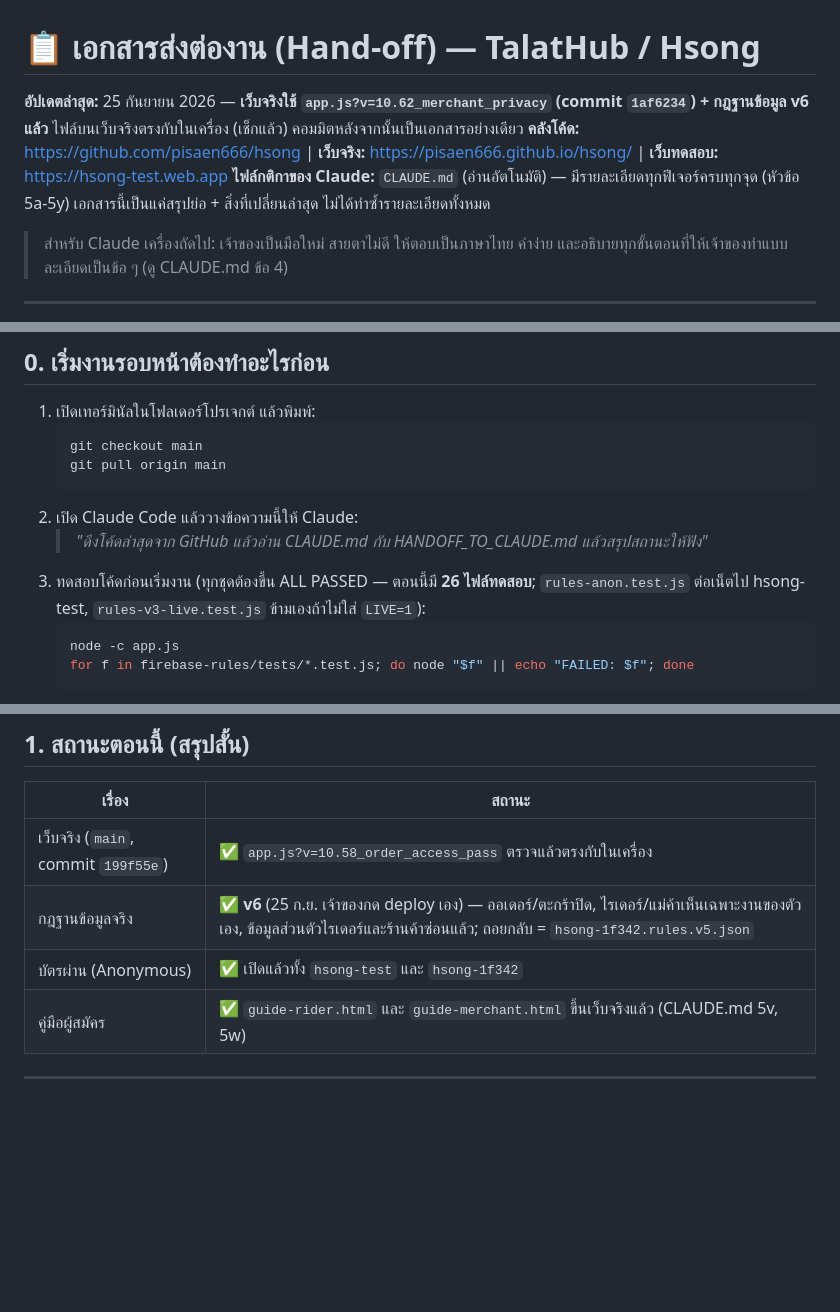
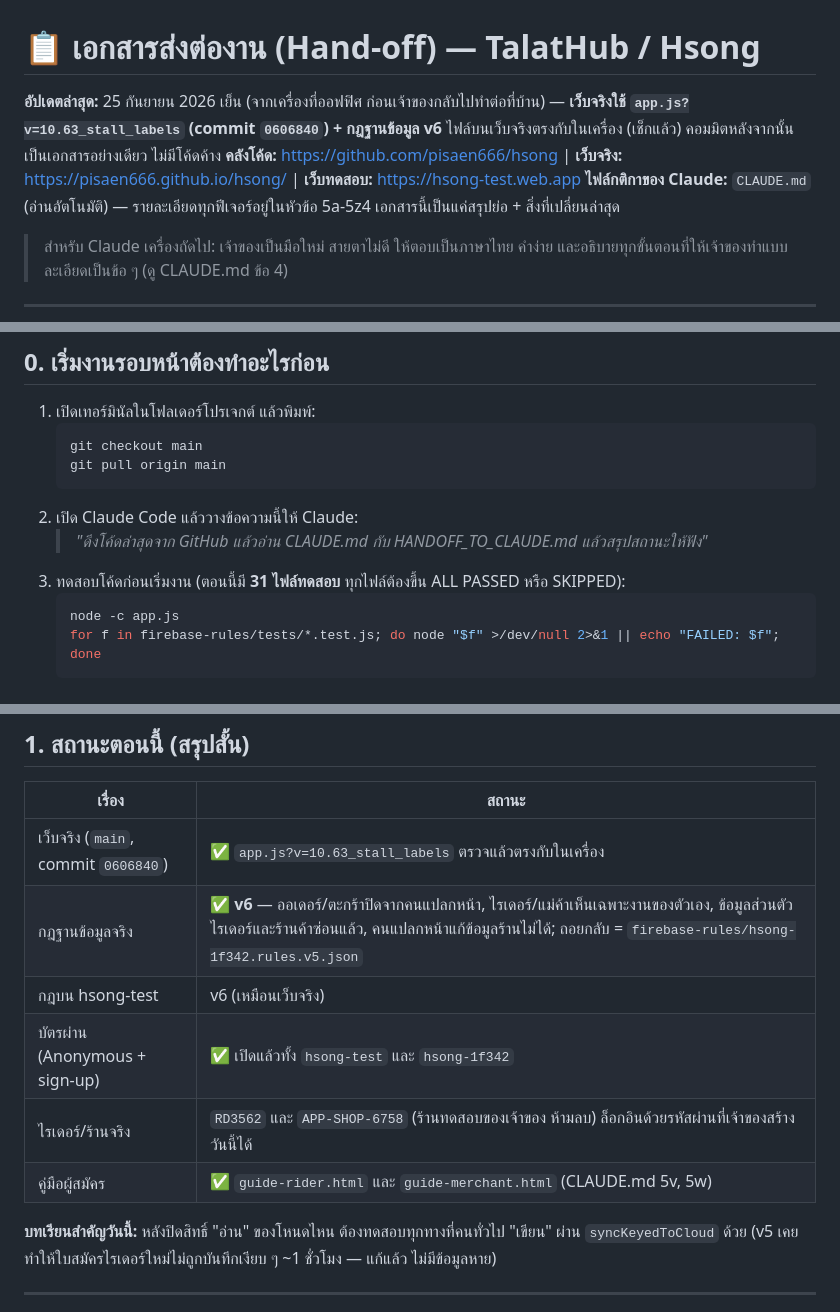
Before and after one commit to pisaen666/hsong, a Markdown page: HANDOFF_TO_CLAUDE.md, 3 parts joined by grey strips. Rendered like a GitHub page; blank space fills up the shorter version.

Commit message:
docs(handoff): end-of-day summary for continuing at home (2026-09-25)
Co-Authored-By: Claude Opus 5.5 <noreply@anthropic.com>

````diff
--- a/HANDOFF_TO_CLAUDE.md
+++ b/HANDOFF_TO_CLAUDE.md
@@ -1,8 +1,8 @@
 # 📋 เอกสารส่งต่องาน (Hand-off) — TalatHub / Hsong
 
-**อัปเดตล่าสุด:** 25 กันยายน 2026 — **เว็บจริงใช้ `app.js?v=10.62_merchant_privacy` (commit `1af6234`) + กฎฐานข้อมูล v6 แล้ว** ไฟล์บนเว็บจริงตรงกับในเครื่อง (เช็กแล้ว) คอมมิตหลังจากนั้นเป็นเอกสารอย่างเดียว
+**อัปเดตล่าสุด:** 25 กันยายน 2026 เย็น (จากเครื่องที่ออฟฟิศ ก่อนเจ้าของกลับไปทำต่อที่บ้าน) — **เว็บจริงใช้ `app.js?v=10.63_stall_labels` (commit `0606840`) + กฎฐานข้อมูล v6** ไฟล์บนเว็บจริงตรงกับในเครื่อง (เช็กแล้ว) คอมมิตหลังจากนั้นเป็นเอกสารอย่างเดียว ไม่มีโค้ดค้าง
 **คลังโค้ด:** https://github.com/pisaen666/hsong  |  **เว็บจริง:** https://pisaen666.github.io/hsong/  |  **เว็บทดสอบ:** https://hsong-test.web.app
-**ไฟล์กติกาของ Claude:** `CLAUDE.md` (อ่านอัตโนมัติ) — มีรายละเอียดทุกฟีเจอร์ครบทุกจุด (หัวข้อ 5a-5y) เอกสารนี้เป็นแค่สรุปย่อ + สิ่งที่เปลี่ยนล่าสุด ไม่ได้ทำซ้ำรายละเอียดทั้งหมด
+**ไฟล์กติกาของ Claude:** `CLAUDE.md` (อ่านอัตโนมัติ) — รายละเอียดทุกฟีเจอร์อยู่ในหัวข้อ 5a-5z4 เอกสารนี้เป็นแค่สรุปย่อ + สิ่งที่เปลี่ยนล่าสุด
 
 > สำหรับ Claude เครื่องถัดไป: เจ้าของเป็นมือใหม่ สายตาไม่ดี ให้ตอบเป็นภาษาไทย คำง่าย และอธิบายทุกขั้นตอนที่ให้เจ้าของทำแบบละเอียดเป็นข้อ ๆ (ดู CLAUDE.md ข้อ 4)
 
@@ -17,8 +17,8 @@
    ```
 2. เปิด Claude Code แล้ววางข้อความนี้ให้ Claude:
    > *"ดึงโค้ดล่าสุดจาก GitHub แล้วอ่าน CLAUDE.md กับ HANDOFF_TO_CLAUDE.md แล้วสรุปสถานะให้ฟัง"*
-3. ทดสอบโค้ดก่อนเริ่มงาน (ทุกชุดต้องขึ้น ALL PASSED — ตอนนี้มี **26 ไฟล์ทดสอบ**; `rules-anon.test.js` ต่อเน็ตไป hsong-test, `rules-v3-live.test.js` ข้ามเองถ้าไม่ใส่ `LIVE=1`):
+3. ทดสอบโค้ดก่อนเริ่มงาน (ตอนนี้มี **31 ไฟล์ทดสอบ** ทุกไฟล์ต้องขึ้น ALL PASSED หรือ SKIPPED):
    ```bash
    node -c app.js
-   for f in firebase-rules/tests/*.test.js; do node "$f" || echo "FAILED: $f"; done
+   for f in firebase-rules/tests/*.test.js; do node "$f" >/dev/null 2>&1 || echo "FAILED: $f"; done
    ```
@@ -35,10 +43,14 @@
 
 | เรื่อง | สถานะ |
 |---|---|
-| เว็บจริง (`main`, commit `199f55e`) | ✅ `app.js?v=10.58_order_access_pass` ตรวจแล้วตรงกับในเครื่อง |
-| กฎฐานข้อมูลจริง | ✅ **v6** (25 ก.ย. เจ้าของกด deploy เอง) — ออเดอร์/ตะกร้าปิด, ไรเดอร์/แม่ค้าเห็นเฉพาะงานของตัวเอง, ข้อมูลส่วนตัวไรเดอร์และร้านค้าซ่อนแล้ว; ถอยกลับ = `hsong-1f342.rules.v5.json` |
-| บัตรผ่าน (Anonymous) | ✅ เปิดแล้วทั้ง `hsong-test` และ `hsong-1f342` |
-| คู่มือผู้สมัคร | ✅ `guide-rider.html` และ `guide-merchant.html` ขึ้นเว็บจริงแล้ว (CLAUDE.md 5v, 5w) |
+| เว็บจริง (`main`, commit `0606840`) | ✅ `app.js?v=10.63_stall_labels` ตรวจแล้วตรงกับในเครื่อง |
+| กฎฐานข้อมูลจริง | ✅ **v6** — ออเดอร์/ตะกร้าปิดจากคนแปลกหน้า, ไรเดอร์/แม่ค้าเห็นเฉพาะงานของตัวเอง, ข้อมูลส่วนตัวไรเดอร์และร้านค้าซ่อนแล้ว, คนแปลกหน้าแก้ข้อมูลร้านไม่ได้; ถอยกลับ = `firebase-rules/hsong-1f342.rules.v5.json` |
+| กฎบน hsong-test | v6 (เหมือนเว็บจริง) |
+| บัตรผ่าน (Anonymous + sign-up) | ✅ เปิดแล้วทั้ง `hsong-test` และ `hsong-1f342` |
+| ไรเดอร์/ร้านจริง | `RD3562` และ `APP-SHOP-6758` (ร้านทดสอบของเจ้าของ ห้ามลบ) ล็อกอินด้วยรหัสผ่านที่เจ้าของสร้างวันนี้ได้ |
+| คู่มือผู้สมัคร | ✅ `guide-rider.html` และ `guide-merchant.html` (CLAUDE.md 5v, 5w) |
+
+**บทเรียนสำคัญวันนี้:** หลังปิดสิทธิ์ "อ่าน" ของโหนดไหน ต้องทดสอบทุกทางที่คนทั่วไป "เขียน" ผ่าน `syncKeyedToCloud` ด้วย (v5 เคยทำให้ใบสมัครไรเดอร์ใหม่ไม่ถูกบันทึกเงียบ ๆ ~1 ชั่วโมง — แก้แล้ว ไม่มีข้อมูลหาย)
 
 ---
 
````
Also changed, not shown: other parts of HANDOFF_TO_CLAUDE.md (+14 -6 lines).
